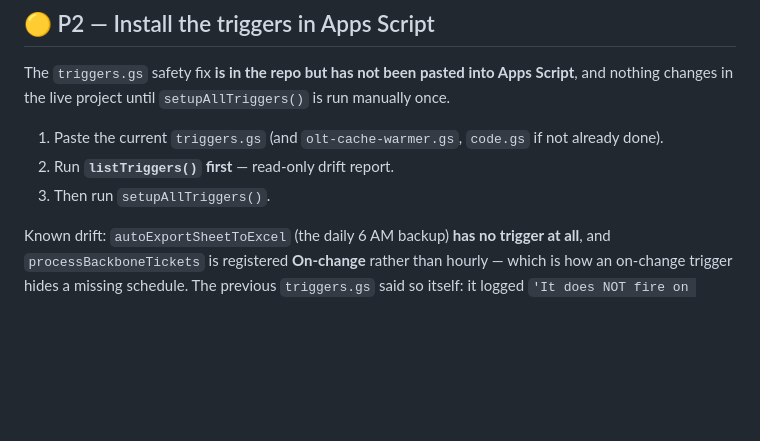
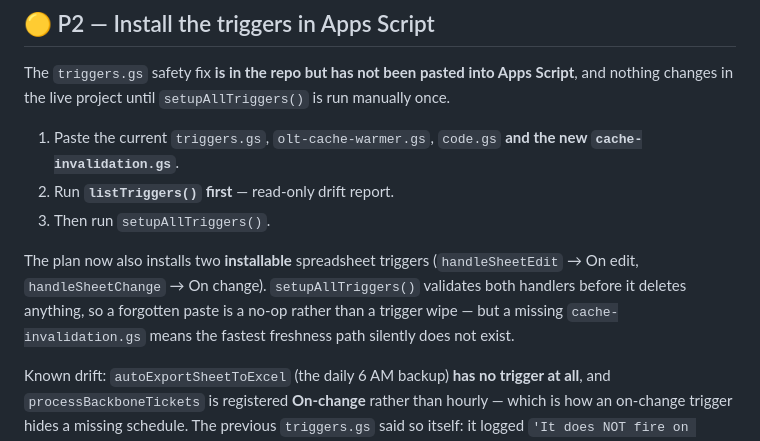
Before and after one commit to jeremypanaligan-cmd/GVSI-NETWORK-REPORT, a Markdown page: TODO.md, the part around one of its changes. GitHub-like rendering; blank space fills up the shorter version.

```diff
--- a/TODO.md
+++ b/TODO.md
@@ -114,9 +156,11 @@ Why it dominates:
 
 The `triggers.gs` safety fix **is in the repo but has not been pasted into Apps Script**, and nothing changes in the live project until `setupAllTriggers()` is run manually once.
 
-1. Paste the current `triggers.gs` (and `olt-cache-warmer.gs`, `code.gs` if not already done).
+1. Paste the current `triggers.gs`, `olt-cache-warmer.gs`, `code.gs` **and the new `cache-invalidation.gs`**.
 2. Run **`listTriggers()` first** — read-only drift report.
 3. Then run `setupAllTriggers()`.
+
+The plan now also installs two **installable** spreadsheet triggers (`handleSheetEdit` → On edit, `handleSheetChange` → On change). `setupAllTriggers()` validates both handlers before it deletes anything, so a forgotten paste is a no-op rather than a trigger wipe — but a missing `cache-invalidation.gs` means the fastest freshness path silently does not exist.
 
 Known drift: `autoExportSheetToExcel` (the daily 6 AM backup) **has no trigger at all**, and `processBackboneTickets` is registered **On-change** rather than hourly — which is how an on-change trigger hides a missing schedule. The previous `triggers.gs` said so itself: it logged `'It does NOT fire on IMPORTRANGE refresh.'` (line 71, before the rewrite in `628ea4c`).
 
```
Also changed, not shown: other parts of TODO.md (+42 -0 lines), kiosk-reference/README.md (+11 -2 lines).
